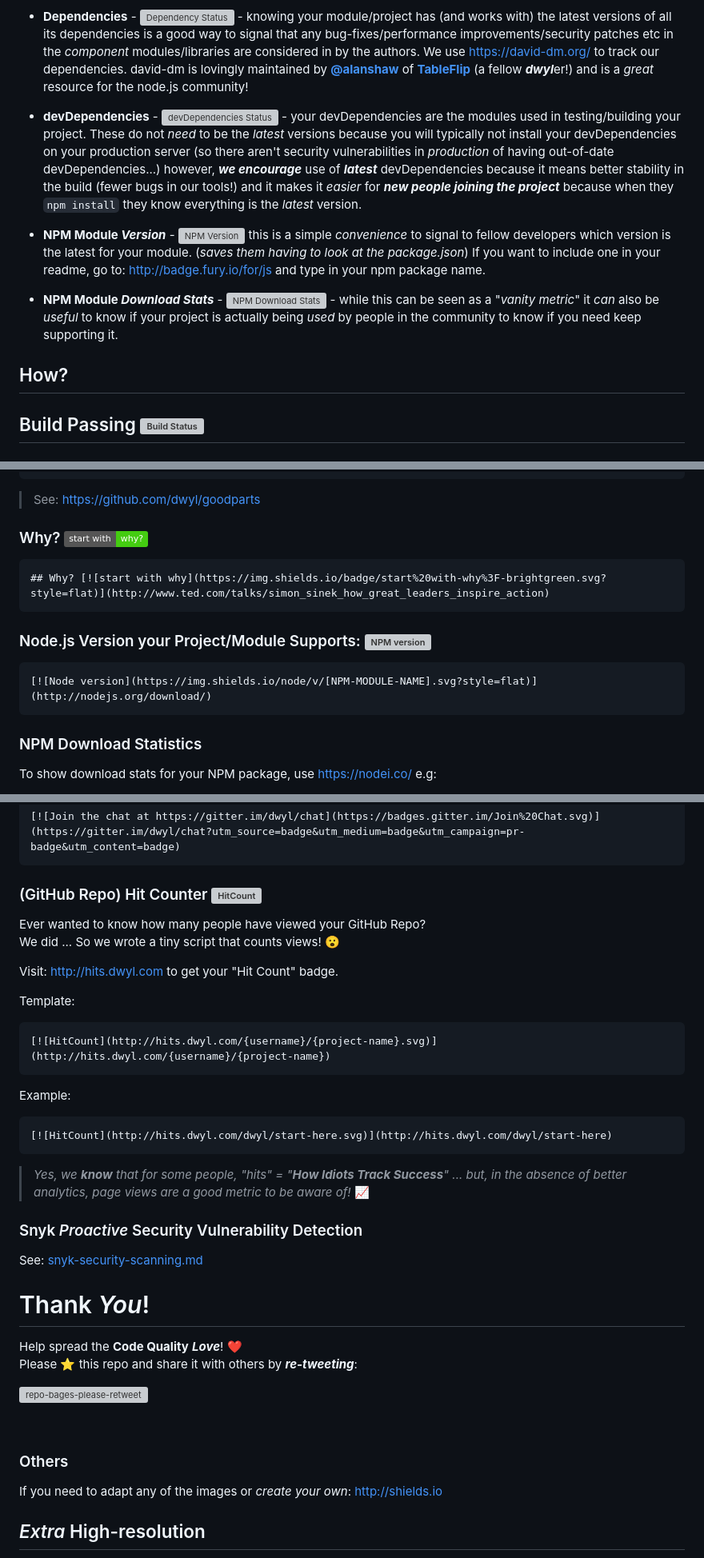
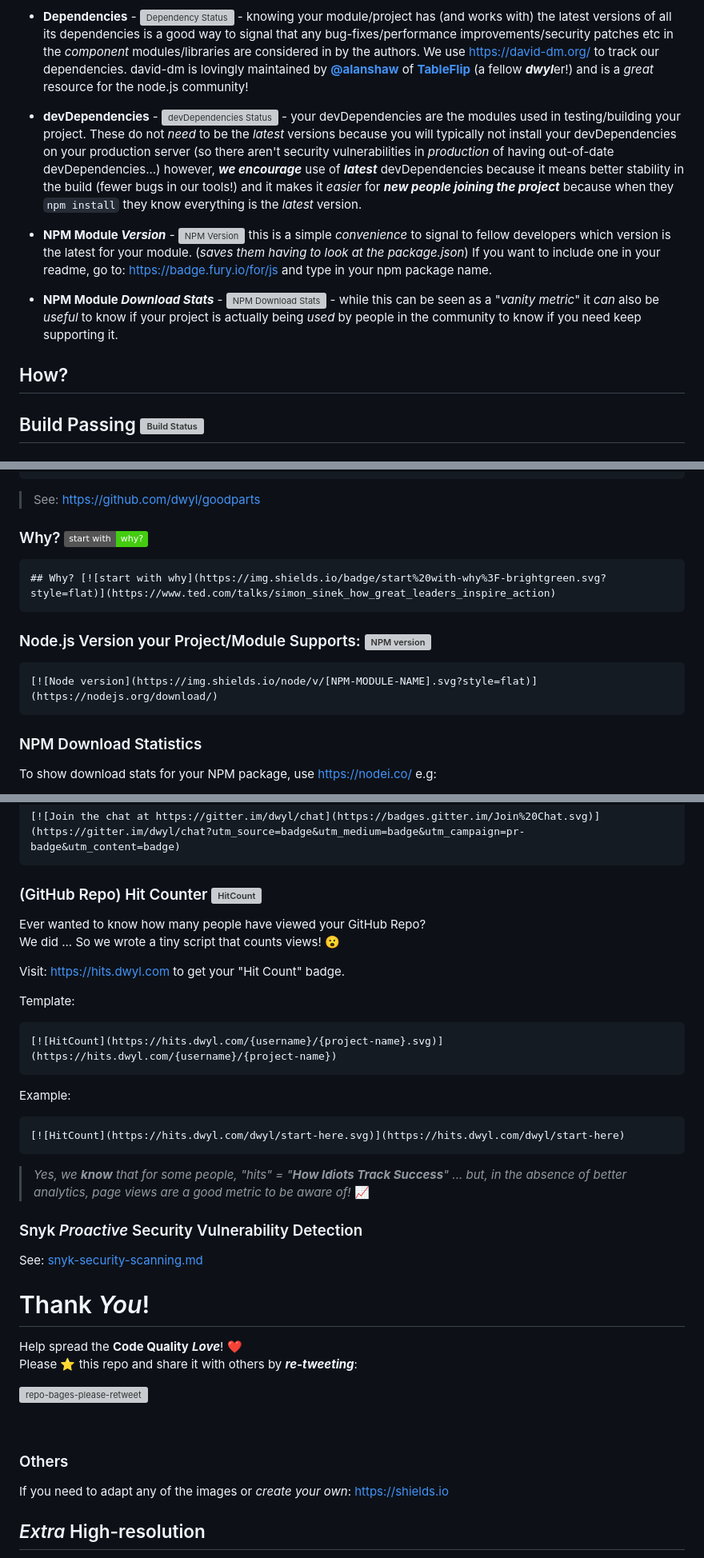
Before and after one commit to dwyl/repo-badges, a Markdown page: README.md, 3 parts joined by grey strips. Shown: that part at 80% size. Rendered like a GitHub page; badges without logos; grey boxes are pictures that could not be loaded.

Commit message:
update readme links

````diff
--- a/README.md
+++ b/README.md
@@ -62,7 +62,7 @@ We use https://david-dm.org/ to track our dependencies. david-dm is lovingly mai
 
 + **devDependencies** - [![devDependencies Status](https://david-dm.org/dwyl/hapi-auth-jwt2/dev-status.svg)](https://david-dm.org/dwyl/hapi-auth-jwt2?type=dev) - your devDependencies are the modules used in testing/building your project. These do not *need* to be the *latest* versions because you will typically not install your devDependencies on your production server (so there aren't security vulnerabilities in *production* of having out-of-date devDependencies...) however, ***we encourage*** use of ***latest*** devDependencies because it means better stability in the build (fewer bugs in our tools!) and it makes it *easier* for ***new people joining the project*** because when they `npm install` they know everything is the *latest* version.
 
-+ **NPM Module _Version_** - [![NPM Version](https://badge.fury.io/js/esta.svg?style=flat)](https://npmjs.org/package/esta) this is a simple *convenience* to signal to fellow developers which version is the latest for your module. (*saves them having to look at the package.json*) If you want to include one in your readme, go to: http://badge.fury.io/for/js and type in your npm package name.
++ **NPM Module _Version_** - [![NPM Version](https://badge.fury.io/js/esta.svg?style=flat)](https://npmjs.org/package/esta) this is a simple *convenience* to signal to fellow developers which version is the latest for your module. (*saves them having to look at the package.json*) If you want to include one in your readme, go to: https://badge.fury.io/for/js and type in your npm package name.
 
 + **NPM Module _Download Stats_** - [![NPM Download Stats](https://nodei.co/npm/decache.png?downloads=true)](https://www.npmjs.com/package/decache) - while this can be seen as a "_vanity metric_" it _can_ also be _useful_ to know if your project is actually being _used_ by people in the community to know if you need keep supporting it.
 
@@ -76,13 +76,13 @@ is "_comprehensively_" documented it serves to remind you (_and your team_)
 that documentation (i.e. _communication_) is a _priority_ and _signals_
 to others if you have the solution to _their_ "challenge".
 
-> Visit: http://inch-ci.org/learn_more and paste your GitHub
+> Visit: https://inch-ci.org/learn_more and paste your GitHub
 username (_or organisation name_) and _repository_ name into the form then click `Evaluate`.
 
 Then you can copy the badge directly from the resulting page. e.g:
 
 ```md
-[![Inline docs](http://inch-ci.org/github/{ORG-or-USERNAME}/{REPO-NAME}.svg?branch=master)](http://inch-ci.org/github/{ORG-or-USERNAME}/{REPO-NAME})
+[![Inline docs](https://inch-ci.org/github/{ORG-or-USERNAME}/{REPO-NAME}.svg?branch=master)](https://inch-ci.org/github/{ORG-or-USERNAME}/{REPO-NAME})
 ```
 -->
 
@@ -182,5 +182,5 @@ see: https://github.com/dwyl/goodparts#how you can include a _badge_ in your rep
 
 ```code
-## Why? [![start with why](https://img.shields.io/badge/start%20with-why%3F-brightgreen.svg?style=flat)](http://www.ted.com/talks/simon_sinek_how_great_leaders_inspire_action)
+## Why? [![start with why](https://img.shields.io/badge/start%20with-why%3F-brightgreen.svg?style=flat)](https://www.ted.com/talks/simon_sinek_how_great_leaders_inspire_action)
 ```
 
@@ -188,6 +188,6 @@ see: https://github.com/dwyl/goodparts#how you can include a _badge_ in your rep
 
 ```md
-[![Node version](https://img.shields.io/node/v/[NPM-MODULE-NAME].svg?style=flat)](http://nodejs.org/download/)
+[![Node version](https://img.shields.io/node/v/[NPM-MODULE-NAME].svg?style=flat)](https://nodejs.org/download/)
 ```
 
 ### NPM Download Statistics
@@ -234,15 +234,15 @@ Ever wanted to know how many people have viewed your GitHub Repo?<br />
 We did ...
 So we wrote a tiny script that counts views! :open_mouth:
 
-Visit: http://hits.dwyl.com to get your "Hit Count" badge.
+Visit: https://hits.dwyl.com to get your "Hit Count" badge.
 
 Template:
 ```md
-[![HitCount](http://hits.dwyl.com/{username}/{project-name}.svg)](http://hits.dwyl.com/{username}/{project-name})
+[![HitCount](https://hits.dwyl.com/{username}/{project-name}.svg)](https://hits.dwyl.com/{username}/{project-name})
 ```
 Example:
 ```
-[![HitCount](http://hits.dwyl.com/dwyl/start-here.svg)](http://hits.dwyl.com/dwyl/start-here)
+[![HitCount](https://hits.dwyl.com/dwyl/start-here.svg)](https://hits.dwyl.com/dwyl/start-here)
 ```
 
 
@@ -270,7 +270,7 @@ Please :star: this repo and share it with others by ***re-tweeting***:
 
 ### Others
 
-If you need to adapt any of the images or *create your own*: http://shields.io
+If you need to adapt any of the images or *create your own*: https://shields.io
 
 ## *Extra* High-resolution
 
````
Also changed, not shown: other parts of README.md (+7 -7 lines).
